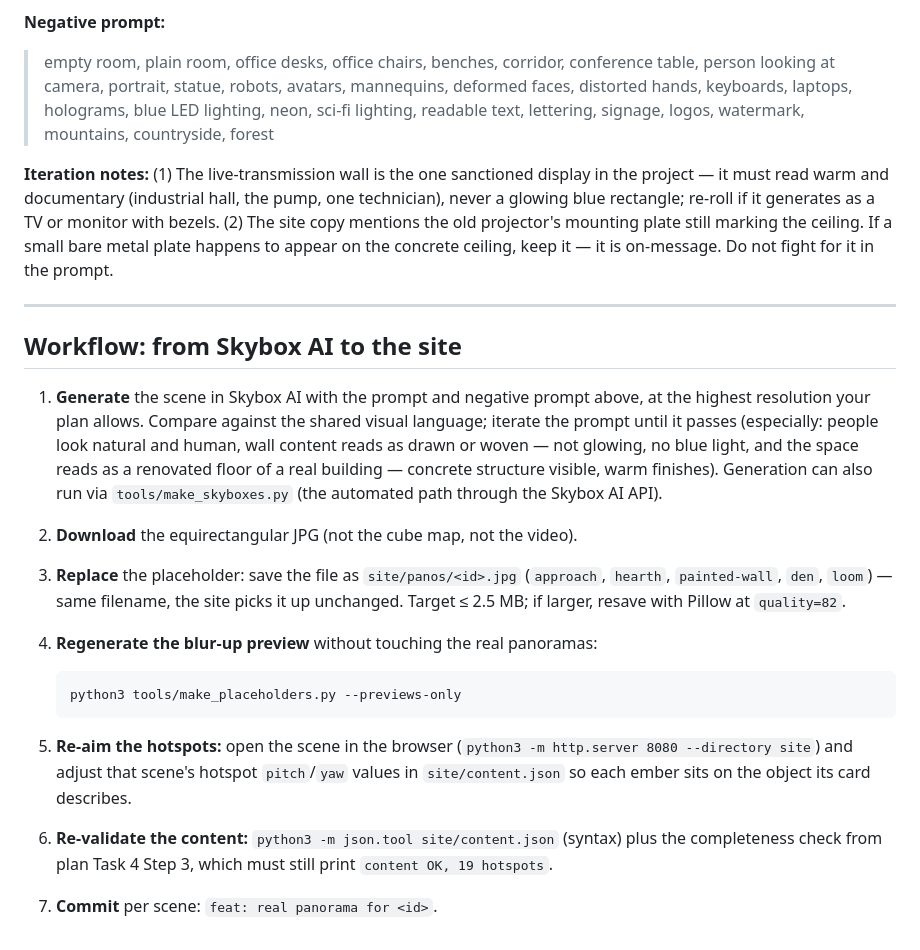
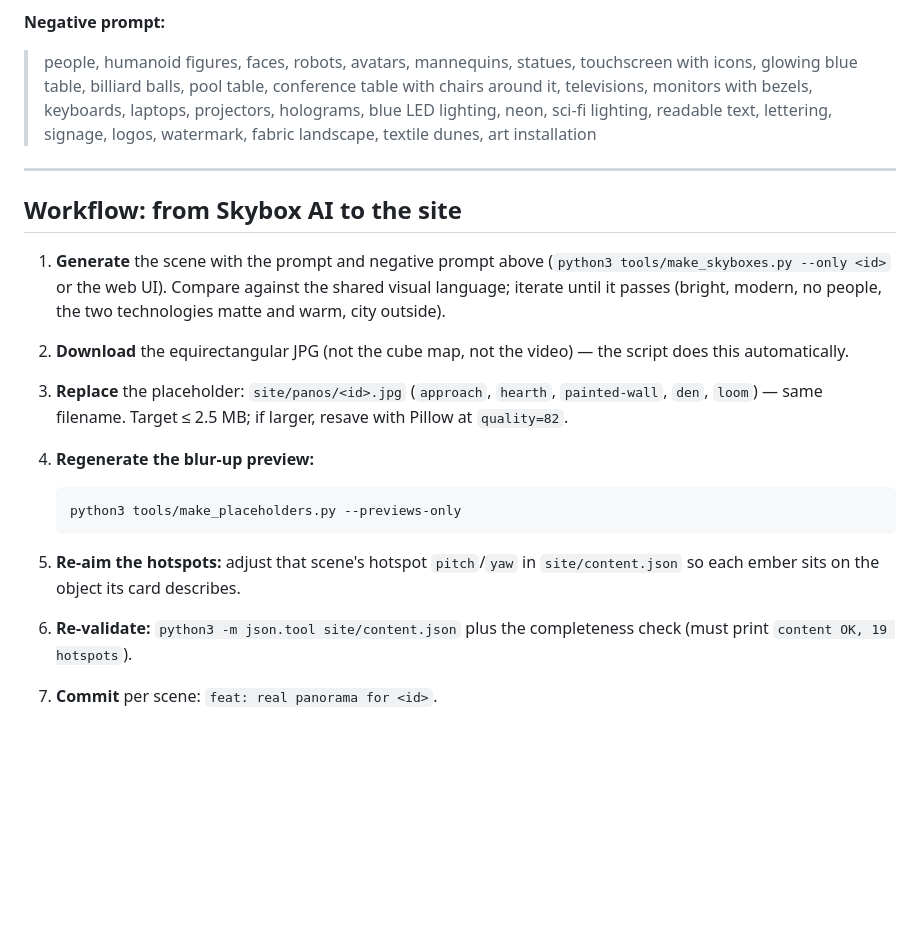
Before and after one commit to AlexHacksAround/FutureOfWork, a Markdown page: panoramas/prompts.md, the part around one of its changes. Drawn GitHub-style; blank space fills up the shorter version.

Commit message:
feat: prompt library redesign — bright modern rooms, no people, two hero technologies
Co-Authored-By: Claude Fable 5 <noreply@anthropic.com>

```diff
--- a/panoramas/prompts.md
+++ b/panoramas/prompts.md
@@ -181,46 +170,32 @@ negative prompt below.
 
 **Negative prompt:**
 
-> empty room, plain room, office desks, office chairs, benches, corridor,
-> conference table, person looking at camera, portrait, statue, robots,
-> avatars, mannequins, deformed faces, distorted hands, keyboards, laptops,
-> holograms, blue LED lighting, neon, sci-fi lighting, readable text,
-> lettering, signage, logos, watermark, mountains, countryside, forest
-
-**Iteration notes:** (1) The live-transmission wall is the one sanctioned
-display in the project — it must read warm and documentary (industrial hall,
-the pump, one technician), never a glowing blue rectangle; re-roll if it
-generates as a TV or monitor with bezels. (2) The site copy mentions the old
-projector's mounting plate still marking the ceiling. If a small bare metal
-plate happens to appear on the concrete ceiling, keep it — it is on-message.
-Do not fight for it in the prompt.
+> people, humanoid figures, faces, robots, avatars, mannequins, statues,
+> touchscreen with icons, glowing blue table, billiard balls, pool table,
+> conference table with chairs around it, televisions, monitors with bezels,
+> keyboards, laptops, projectors, holograms, blue LED lighting, neon, sci-fi
+> lighting, readable text, lettering, signage, logos, watermark, fabric
+> landscape, textile dunes, art installation
 
 ---
 
 ## Workflow: from Skybox AI to the site
 
-1. **Generate** the scene in Skybox AI with the prompt and negative prompt
-   above, at the highest resolution your plan allows. Compare against the
-   shared visual language; iterate the prompt until it passes (especially:
-   people look natural and human, wall content reads as drawn or woven — not
-   glowing, no blue light, and the space reads as a renovated floor of a real
-   building — concrete structure visible, warm finishes).
-   Generation can also run via `tools/make_skyboxes.py` (the automated path
-   through the Skybox AI API).
-2. **Download** the equirectangular JPG (not the cube map, not the video).
-3. **Replace** the placeholder: save the file as `site/panos/<id>.jpg`
-   (`approach`, `hearth`, `painted-wall`, `den`, `loom`) — same filename,
-   the site picks it up unchanged. Target ≤ 2.5 MB; if larger, resave with
-   Pillow at `quality=82`.
-4. **Regenerate the blur-up preview** without touching the real panoramas:
+1. **Generate** the scene with the prompt and negative prompt above
+   (`python3 tools/make_skyboxes.py --only <id>` or the web UI). Compare
+   against the shared visual language; iterate until it passes (bright,
+   modern, no people, the two technologies matte and warm, city outside).
+2. **Download** the equirectangular JPG (not the cube map, not the video) —
+   the script does this automatically.
+3. **Replace** the placeholder: `site/panos/<id>.jpg` (`approach`, `hearth`,
+   `painted-wall`, `den`, `loom`) — same filename. Target ≤ 2.5 MB; if
+   larger, resave with Pillow at `quality=82`.
+4. **Regenerate the blur-up preview:**
 
        python3 tools/make_placeholders.py --previews-only
 
-5. **Re-aim the hotspots:** open the scene in the browser
-   (`python3 -m http.server 8080 --directory site`) and adjust that scene's
-   hotspot `pitch`/`yaw` values in `site/content.json` so each ember sits on
-   the object its card describes.
-6. **Re-validate the content:** `python3 -m json.tool site/content.json`
-   (syntax) plus the completeness check from plan Task 4 Step 3, which must
-   still print `content OK, 19 hotspots`.
+5. **Re-aim the hotspots:** adjust that scene's hotspot `pitch`/`yaw` in
+   `site/content.json` so each ember sits on the object its card describes.
+6. **Re-validate:** `python3 -m json.tool site/content.json` plus the
+   completeness check (must print `content OK, 19 hotspots`).
 7. **Commit** per scene: `feat: real panorama for <id>`.
```
Also changed, not shown: other parts of panoramas/prompts.md (+105 -116 lines).
